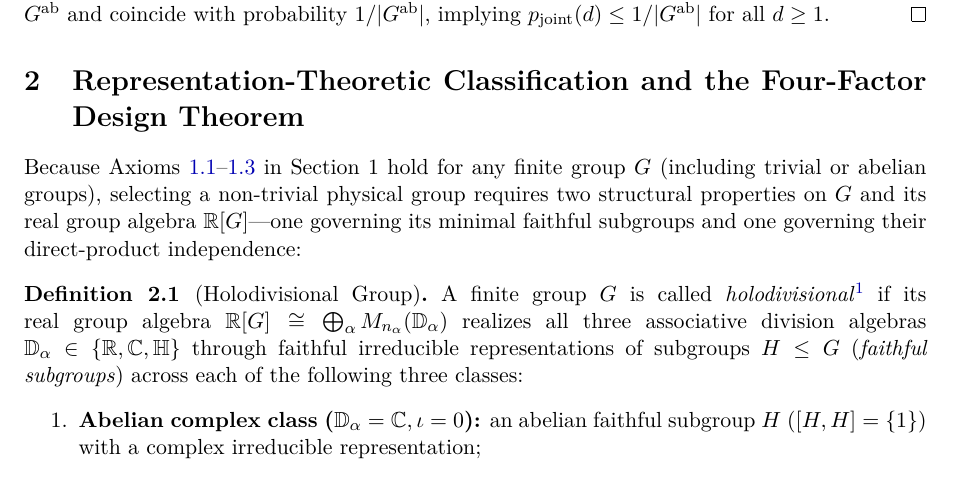
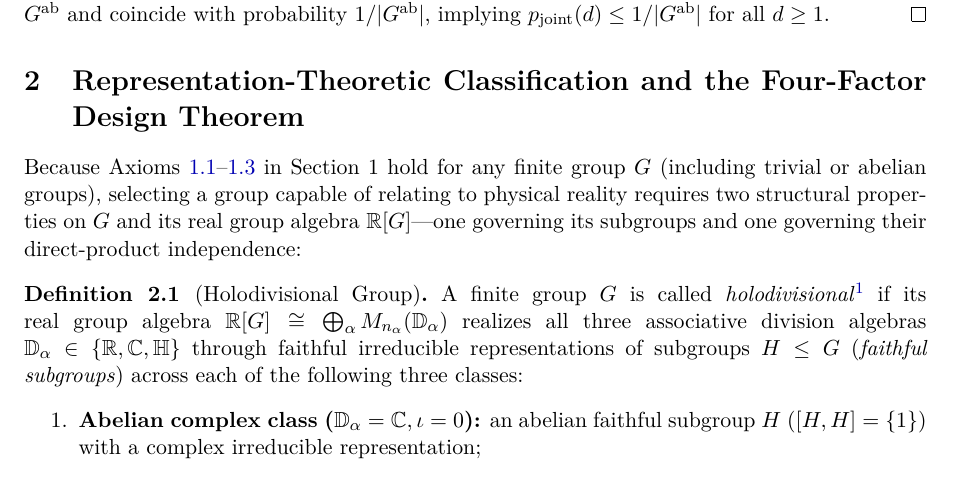
Before and after one commit to hjoest/discrete_fundamental_physics, a LaTeX paper (docs/paper.tex): part of page 4 of 22, cut so that both start at the same text. Compiled offline with pdfLaTeX.

Commit message:
Refine opening sentence of Section 2 in Paper I

```diff
--- a/docs/paper.tex
+++ b/docs/paper.tex
@@ -160,7 +160,7 @@ Applying $\phi$ to Eq.~\eqref{eq:product_law} yields Eq.~\eqref{eq:kirchhoff} im
 \section{Representation-Theoretic Classification and the Four-Factor Design Theorem}
 %=============================================================================
 
-Because Axioms~\ref{ax:poset}--\ref{ax:conservation} in Section~1 hold for any finite group $G$ (including trivial or abelian groups), selecting a non-trivial physical group requires two structural properties on $G$ and its real group algebra $\R[G]$---one governing its minimal faithful subgroups and one governing their direct-product independence:
+Because Axioms~\ref{ax:poset}--\ref{ax:conservation} in Section~1 hold for any finite group $G$ (including trivial or abelian groups), selecting a group capable of relating to physical reality requires two structural properties on $G$ and its real group algebra $\R[G]$---one governing its subgroups and one governing their direct-product independence:
 
 \begin{definition}[Holodivisional Group]
 \label{def:holodivisional}
```
Also changed, not shown: docs/paper.pdf.
